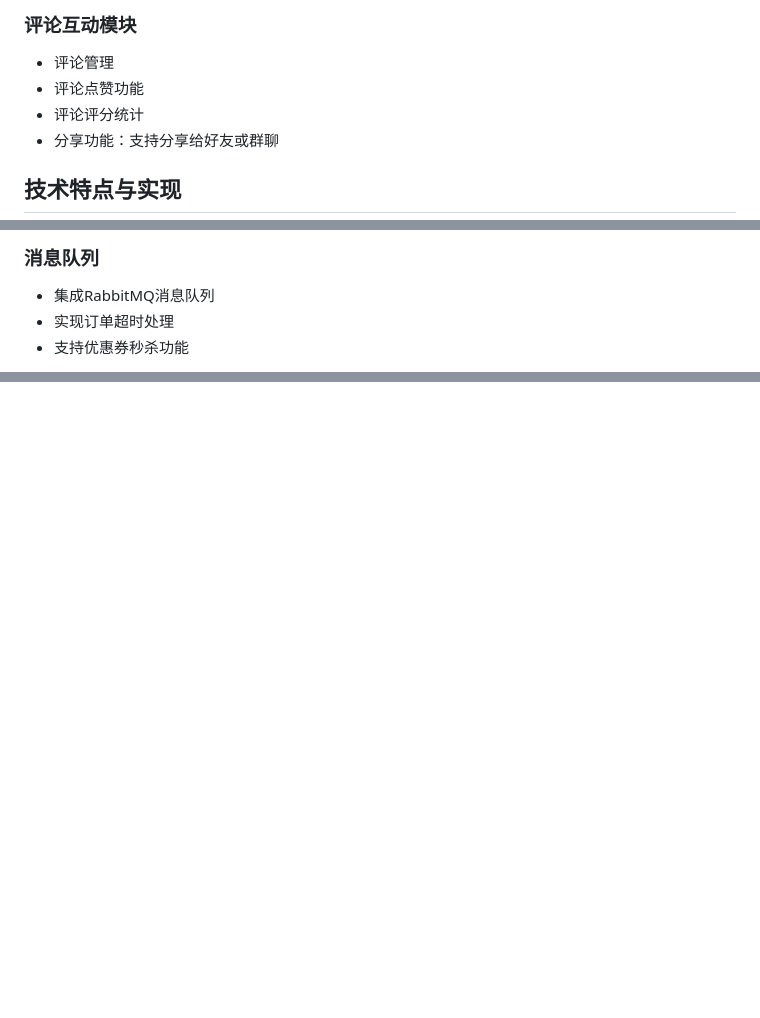
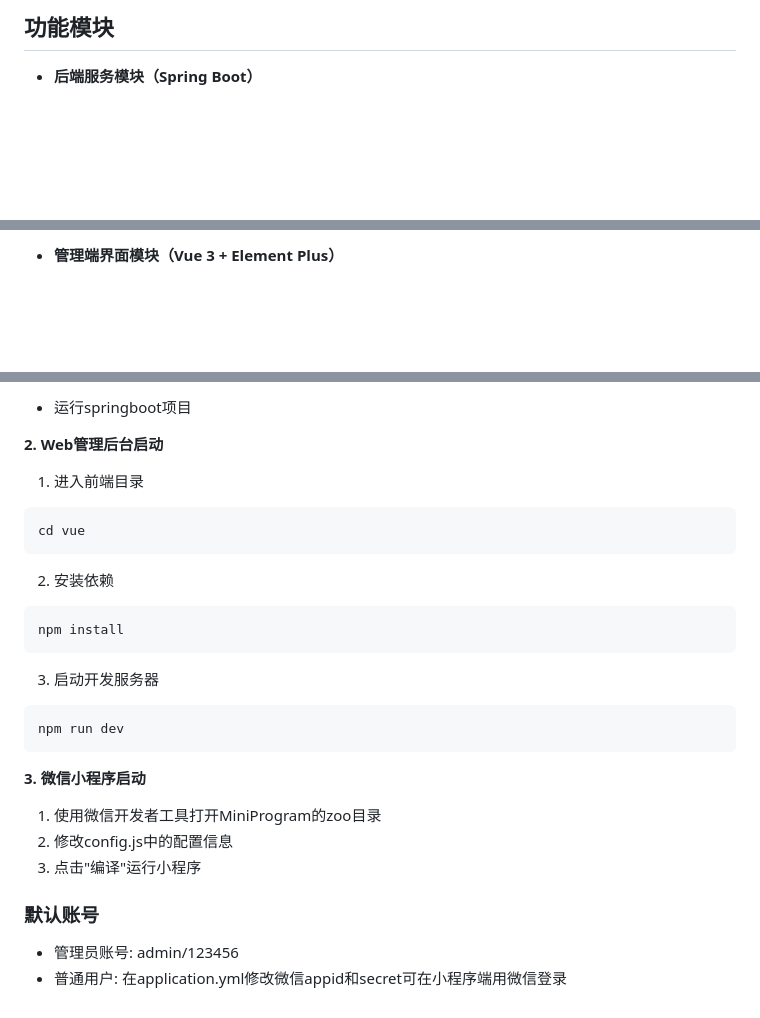
Before and after one commit to faffnu/Zoo-Mini-Program, a Markdown page: README.md, 3 parts joined by grey strips. Drawn GitHub-style; blank space fills up the shorter version.

````diff
--- a/README.md
+++ b/README.md
@@ -87,9 +58,5 @@ https://github.com/user-attachments/assets/bfdb10a4-0e8d-4ea1-a9cb-5dc3d464abfc
 
-### 评论互动模块
-- 评论管理
-- 评论点赞功能
-- 评论评分统计
-- 分享功能：支持分享给好友或群聊
+## 功能模块
 
-## 技术特点与实现
+- **后端服务模块（Spring Boot）**
 
@@ -101,6 +64,3 @@ https://github.com/user-attachments/assets/bfdb10a4-0e8d-4ea1-a9cb-5dc3d464abfc
 
-### 消息队列
-- 集成RabbitMQ消息队列
-- 实现订单超时处理
-- 支持优惠券秒杀功能
+- **管理端界面模块（Vue 3 + Element Plus）**
 
@@ -159,0 +170,32 @@ https://github.com/user-attachments/assets/bfdb10a4-0e8d-4ea1-a9cb-5dc3d464abfc
+- 运行springboot项目
+
+**2. Web管理后台启动**
+
+1. 进入前端目录
+
+```
+cd vue
+```
+
+2. 安装依赖
+
+```
+npm install
+```
+
+3. 启动开发服务器
+
+```
+npm run dev
+```
+
+**3. 微信小程序启动**
+
+1. 使用微信开发者工具打开MiniProgram的zoo目录
+2. 修改config.js中的配置信息
+3. 点击"编译"运行小程序
+
+### 默认账号
+
+- 管理员账号: admin/123456
+- 普通用户: 在application.yml修改微信appid和secret可在小程序端用微信登录
````
Also changed, not shown: other parts of README.md (+128 -111 lines).
